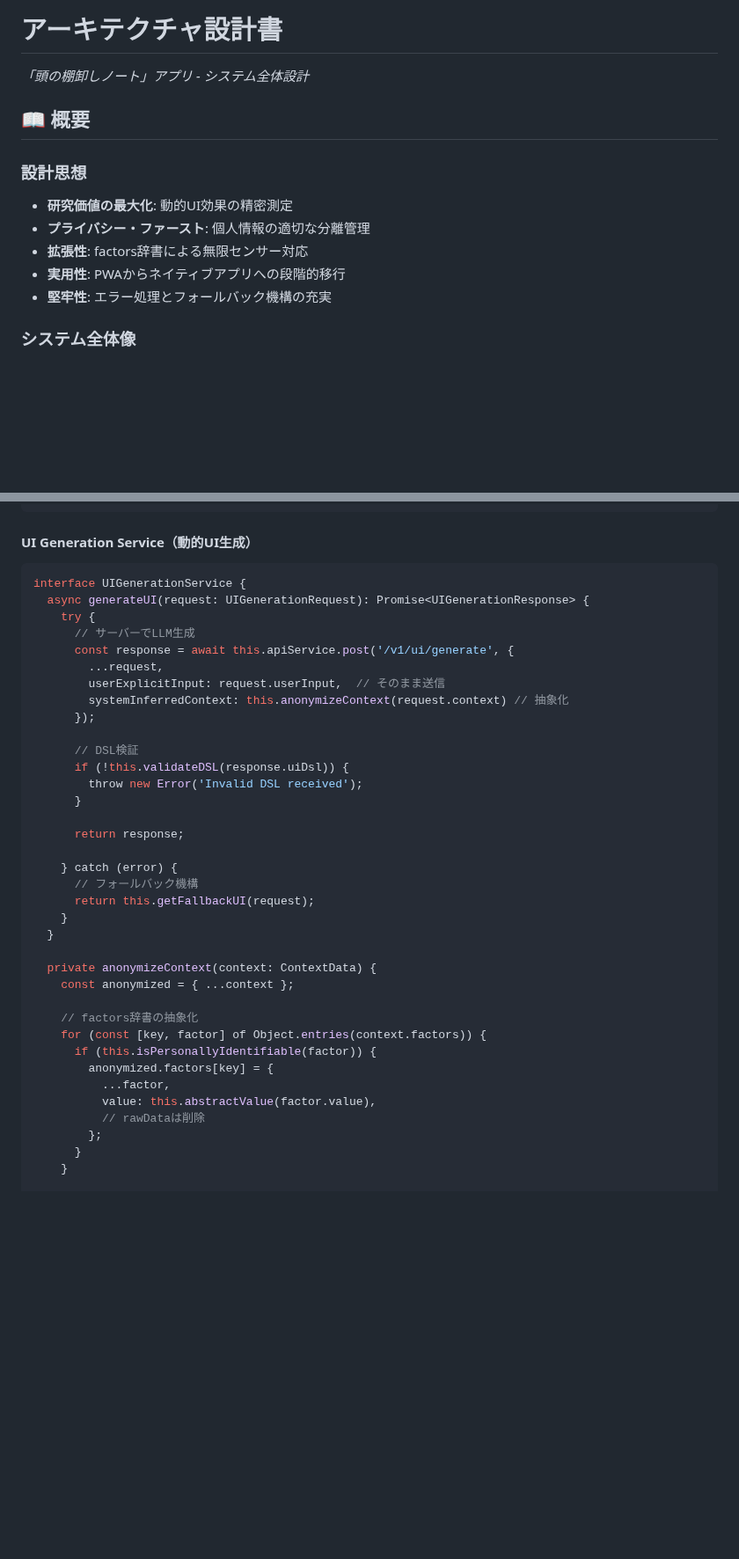
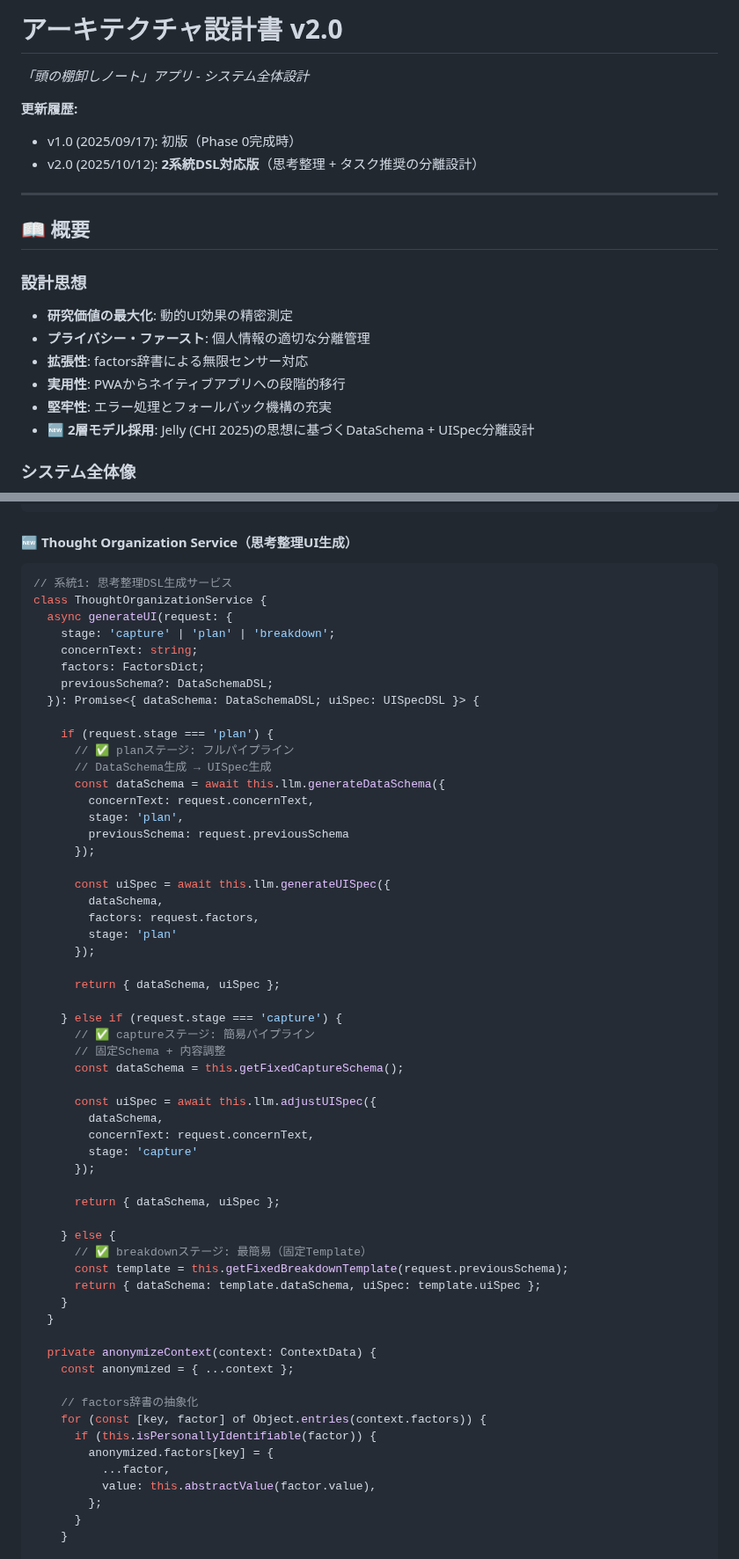
Before and after one commit to nafell/sotuken, a Markdown page: specs/system-design/architecture_design.md, 2 parts joined by grey strips. Shown at 88% size. GitHub-like rendering; blank space fills up the shorter version.

Commit message:
Update architecture design docs for DSL v1.0

````diff
--- a/specs/system-design/architecture_design.md
+++ b/specs/system-design/architecture_design.md
@@ -1,5 +1,11 @@
-# アーキテクチャ設計書
+# アーキテクチャ設計書 v2.0
 *「頭の棚卸しノート」アプリ - システム全体設計*
+
+**更新履歴:**
+- v1.0 (2025/09/17): 初版（Phase 0完成時）
+- v2.0 (2025/10/12): **2系統DSL対応版**（思考整理 + タスク推奨の分離設計）
+
+---
 
 ## 📖 概要
 
@@ -9,6 +15,7 @@
 - **拡張性**: factors辞書による無限センサー対応
 - **実用性**: PWAからネイティブアプリへの段階的移行
 - **堅牢性**: エラー処理とフォールバック機構の充実
+- **🆕 2層モデル採用**: Jelly (CHI 2025)の思想に基づくDataSchema + UISpec分離設計
 
 ### システム全体像
 ```mermaid
@@ -152,28 +189,51 @@ class ContextService {
 }
 ```
 
-#### **UI Generation Service（動的UI生成）**
+#### **🆕 Thought Organization Service（思考整理UI生成）**
 ```typescript
-interface UIGenerationService {
-  async generateUI(request: UIGenerationRequest): Promise<UIGenerationResponse> {
-    try {
-      // サーバーでLLM生成
-      const response = await this.apiService.post('/v1/ui/generate', {
-        ...request,
-        userExplicitInput: request.userInput,  // そのまま送信
-        systemInferredContext: this.anonymizeContext(request.context) // 抽象化
+// 系統1: 思考整理DSL生成サービス
+class ThoughtOrganizationService {
+  async generateUI(request: {
+    stage: 'capture' | 'plan' | 'breakdown';
+    concernText: string;
+    factors: FactorsDict;
+    previousSchema?: DataSchemaDSL;
+  }): Promise<{ dataSchema: DataSchemaDSL; uiSpec: UISpecDSL }> {
+
+    if (request.stage === 'plan') {
+      // ✅ planステージ: フルパイプライン
+      // DataSchema生成 → UISpec生成
+      const dataSchema = await this.llm.generateDataSchema({
+        concernText: request.concernText,
+        stage: 'plan',
+        previousSchema: request.previousSchema
       });
 
-      // DSL検証
-      if (!this.validateDSL(response.uiDsl)) {
-        throw new Error('Invalid DSL received');
-      }
+      const uiSpec = await this.llm.generateUISpec({
+        dataSchema,
+        factors: request.factors,
+        stage: 'plan'
+      });
 
-      return response;
+      return { dataSchema, uiSpec };
 
-    } catch (error) {
-      // フォールバック機構
-      return this.getFallbackUI(request);
+    } else if (request.stage === 'capture') {
+      // ✅ captureステージ: 簡易パイプライン
+      // 固定Schema + 内容調整
+      const dataSchema = this.getFixedCaptureSchema();
+
+      const uiSpec = await this.llm.adjustUISpec({
+        dataSchema,
+        concernText: request.concernText,
+        stage: 'capture'
+      });
+
+      return { dataSchema, uiSpec };
+
+    } else {
+      // ✅ breakdownステージ: 最簡易（固定Template）
+      const template = this.getFixedBreakdownTemplate(request.previousSchema);
+      return { dataSchema: template.dataSchema, uiSpec: template.uiSpec };
     }
   }
 
@@ -186,7 +246,6 @@ interface UIGenerationService {
         anonymized.factors[key] = {
           ...factor,
           value: this.abstractValue(factor.value),
-          // rawDataは削除
         };
       }
     }
````
Also changed, not shown: other parts of specs/system-design/architecture_design.md (+126 -1 lines).
